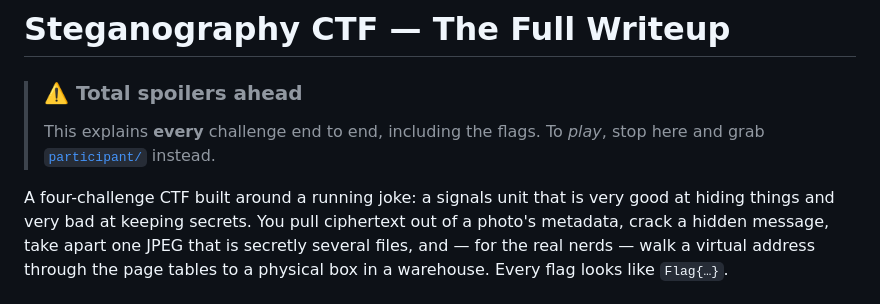
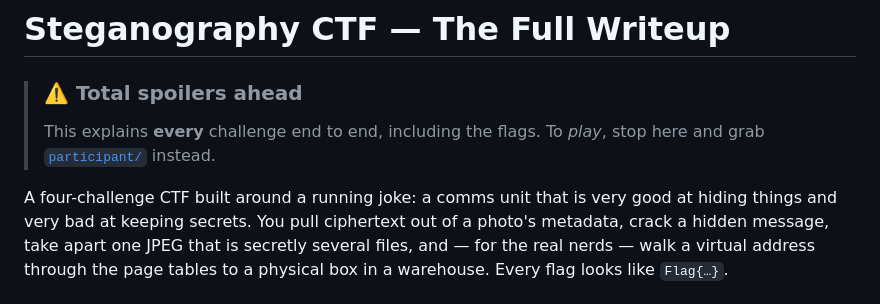
Before and after one commit to jdtherobot/steganography-ctf, a Markdown page: WRITEUP.md, the part around the change. Rendered like a GitHub page.

Commit message:
softened challenge 1 wording

```diff
--- a/WRITEUP.md
+++ b/WRITEUP.md
@@ -4,7 +4,7 @@
 > This explains **every** challenge end to end, including the flags. To *play*, stop here and
 > grab [`participant/`](participant/) instead.
 
-A four-challenge CTF built around a running joke: a signals unit that is very good at hiding
+A four-challenge CTF built around a running joke: a comms unit that is very good at hiding
 things and very bad at keeping secrets. You pull ciphertext out of a photo's metadata, crack a
 hidden message, take apart one JPEG that is secretly several files, and — for the real nerds —
 walk a virtual address through the page tables to a physical box in a warehouse. Every flag
```
